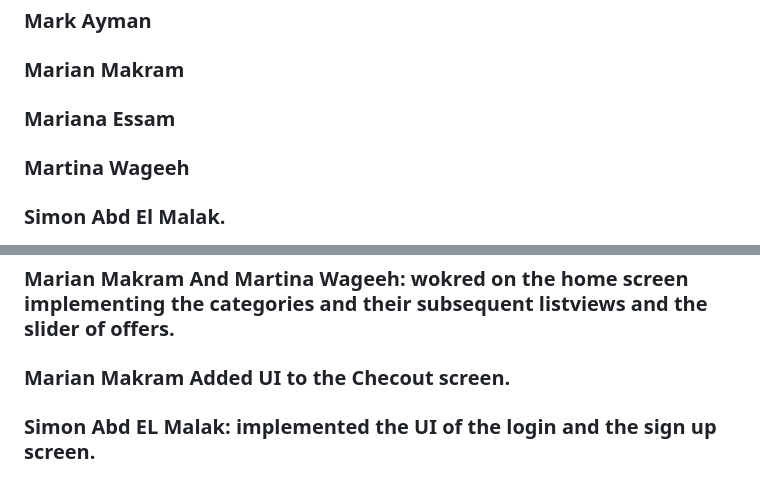
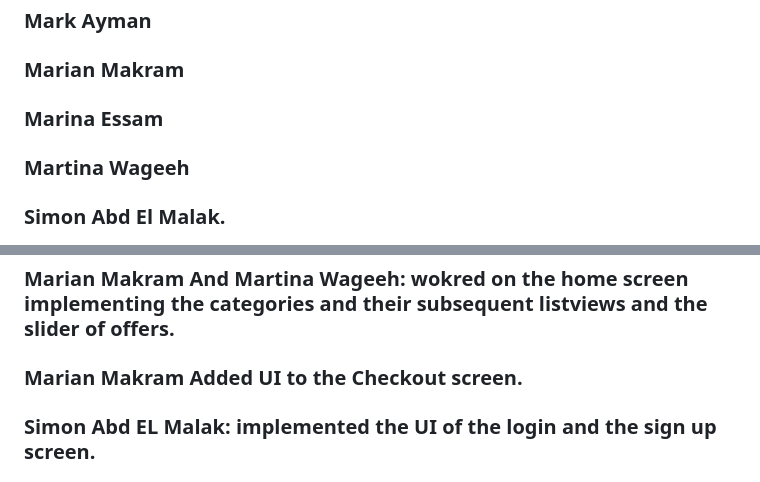
Before and after one commit to Phly101/grabber_app, a Markdown page: README.md, 2 parts joined by grey strips. GitHub-like rendering.

```diff
--- a/README.md
+++ b/README.md
@@ -10,7 +10,7 @@
 ### Basel EL Rafei
 ### Mark Ayman
 ### Marian Makram
-### Mariana Essam
+### Marina Essam
 ### Martina Wageeh
 ### Simon Abd El Malak.
 
@@ -36,7 +36,7 @@
 ## UI Phase:
 ### Basel EL Rafei: initialized  the theme class and main app screens in addition to the nav bar and app bar, and implemented the UI of The payment screen, about app screen, schedule screen and order summary screen in this phase.
 ### Marian Makram And Martina Wageeh: wokred on the home screen implementing the categories and their subsequent listviews and the slider of offers.
-### Marian Makram Added UI to the Checout screen.
+### Marian Makram Added UI to the Checkout screen.
 ### Simon Abd EL Malak: implemented the UI of the login and the sign up screen.
 ### Marina Essam: did the UI of search screen as well as the check out screen.
 ### Mark Ayman: did Cart,settings,profile screens.
```
